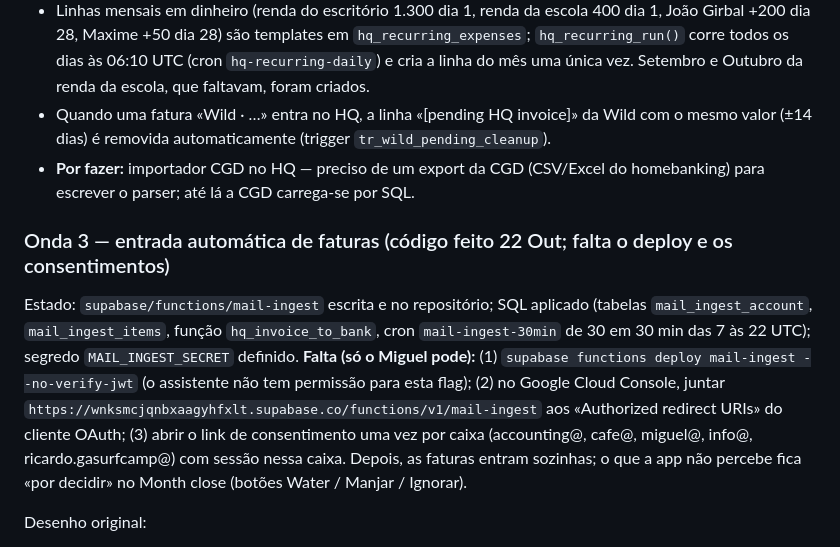
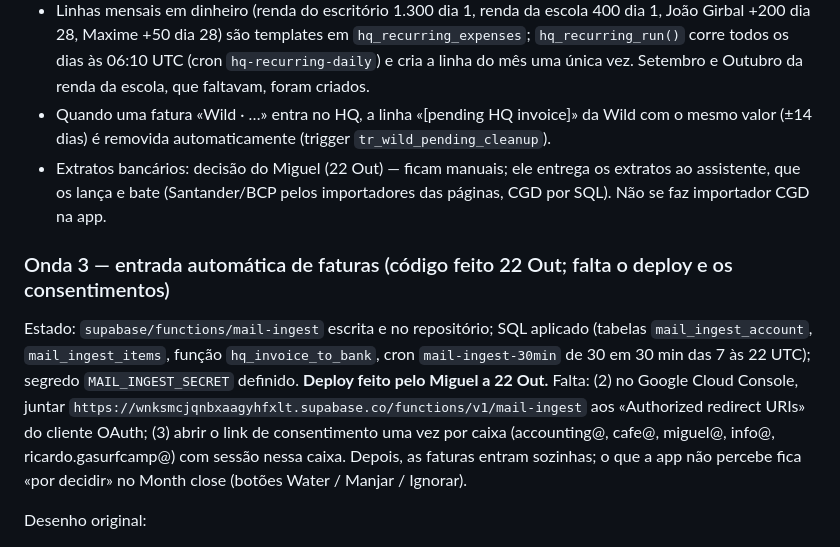
Before and after one commit to Gotadaguasurf/Gotadaguasurf, a Markdown page: gotadagua-deploy-clean/docs/PLANO-interface-e-automacao.md, the part around the change. Drawn GitHub-style.

Commit message:
docs: extratos manuais por decisão do Miguel; deploy da mail-ingest feito
Co-Authored-By: Claude Fable 5.1 <noreply@anthropic.com>

```diff
--- a/gotadagua-deploy-clean/docs/PLANO-interface-e-automacao.md
+++ b/gotadagua-deploy-clean/docs/PLANO-interface-e-automacao.md
@@ -39,10 +39,10 @@ Resultado da pesquisa (três auditorias: rotina diária, estrutura da app, fonte
 - Painel «Hoje» no topo do hub, só para quem abre o HQ: um cartão por pendência, cada um abre a tab certa já filtrada (`/hq/?tab=fecho`, `/hq/?tab=invoices&filter=review`, `/suk/#missing`, `/wild/#ledger`, `/partners/`).
 - Linhas mensais em dinheiro (renda do escritório 1.300 dia 1, renda da escola 400 dia 1, João Girbal +200 dia 28, Maxime +50 dia 28) são templates em `hq_recurring_expenses`; `hq_recurring_run()` corre todos os dias às 06:10 UTC (cron `hq-recurring-daily`) e cria a linha do mês uma única vez. Setembro e Outubro da renda da escola, que faltavam, foram criados.
 - Quando uma fatura «Wild · …» entra no HQ, a linha «[pending HQ invoice]» da Wild com o mesmo valor (±14 dias) é removida automaticamente (trigger `tr_wild_pending_cleanup`).
-- **Por fazer:** importador CGD no HQ — preciso de um export da CGD (CSV/Excel do homebanking) para escrever o parser; até lá a CGD carrega-se por SQL.
+- Extratos bancários: decisão do Miguel (22 Out) — ficam manuais; ele entrega os extratos ao assistente, que os lança e bate (Santander/BCP pelos importadores das páginas, CGD por SQL). Não se faz importador CGD na app.
 
 ### Onda 3 — entrada automática de faturas (código feito 22 Out; falta o deploy e os consentimentos)
-Estado: `supabase/functions/mail-ingest` escrita e no repositório; SQL aplicado (tabelas `mail_ingest_account`, `mail_ingest_items`, função `hq_invoice_to_bank`, cron `mail-ingest-30min` de 30 em 30 min das 7 às 22 UTC); segredo `MAIL_INGEST_SECRET` definido. **Falta (só o Miguel pode):** (1) `supabase functions deploy mail-ingest --no-verify-jwt` (o assistente não tem permissão para esta flag); (2) no Google Cloud Console, juntar `https://wnksmcjqnbxaagyhfxlt.supabase.co/functions/v1/mail-ingest` aos «Authorized redirect URIs» do cliente OAuth; (3) abrir o link de consentimento uma vez por caixa (accounting@, cafe@, miguel@, info@, ricardo.gasurfcamp@) com sessão nessa caixa. Depois, as faturas entram sozinhas; o que a app não percebe fica «por decidir» no Month close (botões Water / Manjar / Ignorar).
+Estado: `supabase/functions/mail-ingest` escrita e no repositório; SQL aplicado (tabelas `mail_ingest_account`, `mail_ingest_items`, função `hq_invoice_to_bank`, cron `mail-ingest-30min` de 30 em 30 min das 7 às 22 UTC); segredo `MAIL_INGEST_SECRET` definido. **Deploy feito pelo Miguel a 22 Out.** Falta: (2) no Google Cloud Console, juntar `https://wnksmcjqnbxaagyhfxlt.supabase.co/functions/v1/mail-ingest` aos «Authorized redirect URIs» do cliente OAuth; (3) abrir o link de consentimento uma vez por caixa (accounting@, cafe@, miguel@, info@, ricardo.gasurfcamp@) com sessão nessa caixa. Depois, as faturas entram sozinhas; o que a app não percebe fica «por decidir» no Month close (botões Water / Manjar / Ignorar).
 
 Desenho original:
 - Função `mail-ingest`: lê accounting@ (e cafe@, ricardo@, miguel@) só em leitura, guarda os PDFs, chama o parse (com NIF do comprador, ATCUD, «anulado»), encaminha por NIF (Water → app + Drive; Manjar → /suk/ + Drive do Manjar; pessoal → ignora), arquiva na pasta do mês e cria/liga a linha. Nunca responde nem envia.
```
